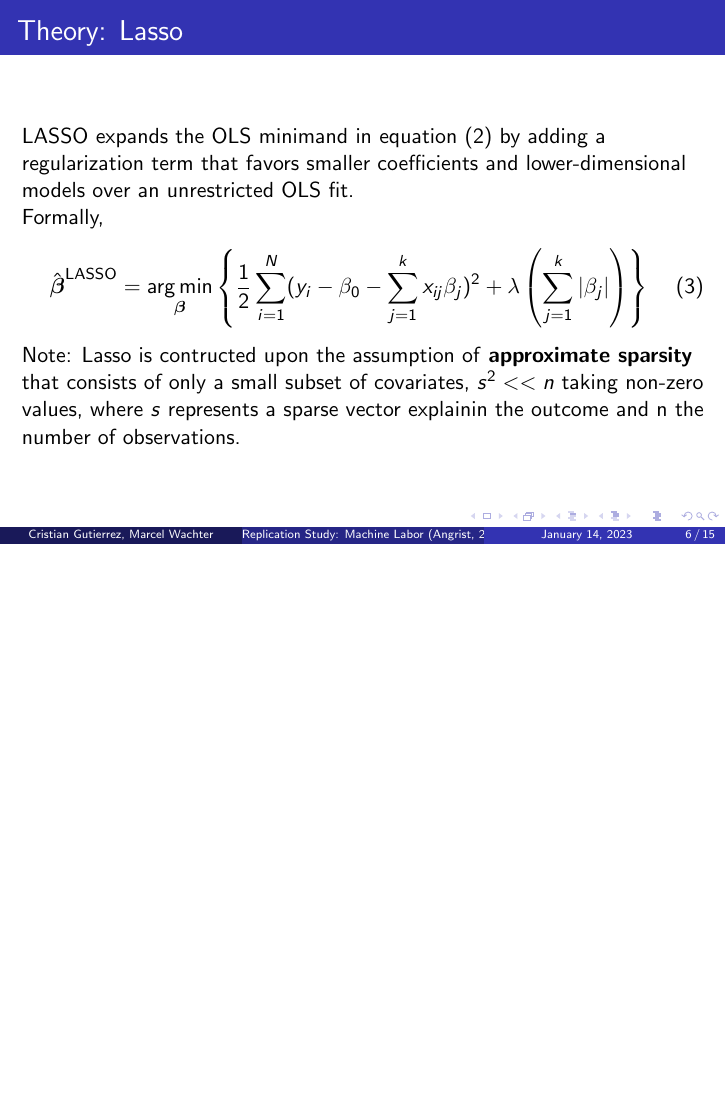
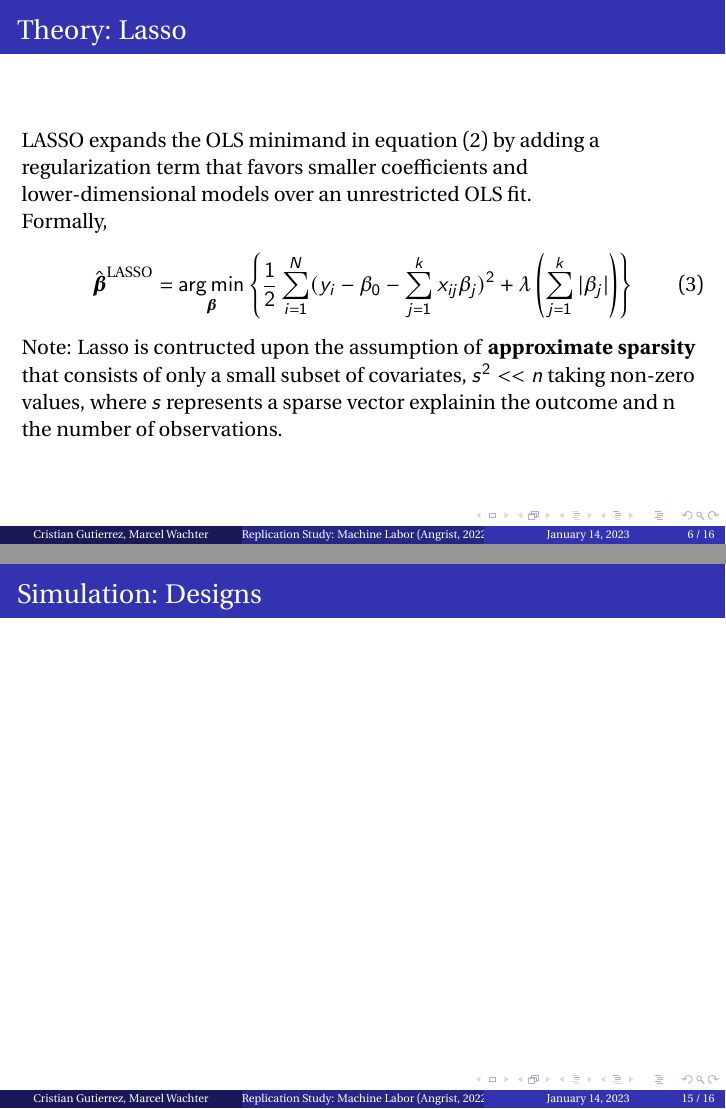
Before and after one commit to mhwachter/rm_econometrics, LaTeX slides (Presentation/main.tex): page 6 of 15 before the commit and pages 6 and 15 of 16 after it, the two joined at a grey line, the shorter picture padded with empty space. Compiled offline with pdfLaTeX.

Commit message:
Added some packages

```diff
--- a/Presentation/main.tex
+++ b/Presentation/main.tex
@@ -1,9 +1,27 @@
+\documentclass{beamer}
 
-\documentclass{beamer}
+%Encoding
+\usepackage[T1]{fontenc}
 \usepackage[utf8]{inputenc}
+
+%Language
+\usepackage[english]{babel}
+
+%Math
+\usepackage{mathtools}
+\usepackage{amssymb}
+\usepackage{amsthm}
+
+%Font
+\usepackage{erewhon}
+\usepackage[utopia,smallerops]{newtxmath}
+
+%Graphics
 \usepackage{graphicx}
+
 \usepackage{wrapfig}
 \usepackage{xcolor}
+\usepackage{booktabs}
 
 
 
@@ -172,15 +190,15 @@ Consider the simple linear model
 \[Y_i = \alpha D_i + \beta X_i + \varepsilon_i\]
 \[D_i = \delta X_i + \upsilon_i\]
 with \(X_i \stackrel{iid}{\sim} \mathcal{N}(0_p,I_p)\), \(\varepsilon_i \stackrel{iid}{\sim} \mathcal{N}(0,1)\), and \(\upsilon_i \stackrel{iid}{\sim} \mathcal{N}(0,1)\).
-
-The
 \end{frame}
 
 \begin{frame}{Simulation: Inference with Selection among Many Controls}
 	The number of observations is denoted by \(n\), the number of covariates by \(p\), and the sparsity parameter by \(k\). The sparsity parameter specifies how many covariates are non-zero. Thus we have \(\beta_j = \delta_j = c * 1\{j \leq k\}\) for \(j = 1,\ldots,p\). The coefficient \(c\) can be adjusted to correspond to a given \(R^2\).
 \end{frame}
 
+\begin{frame}{Simulation: Designs}
 
+\end{frame}
 
 \begin{frame} {Conclusions}
 \begin{itemize}
```
